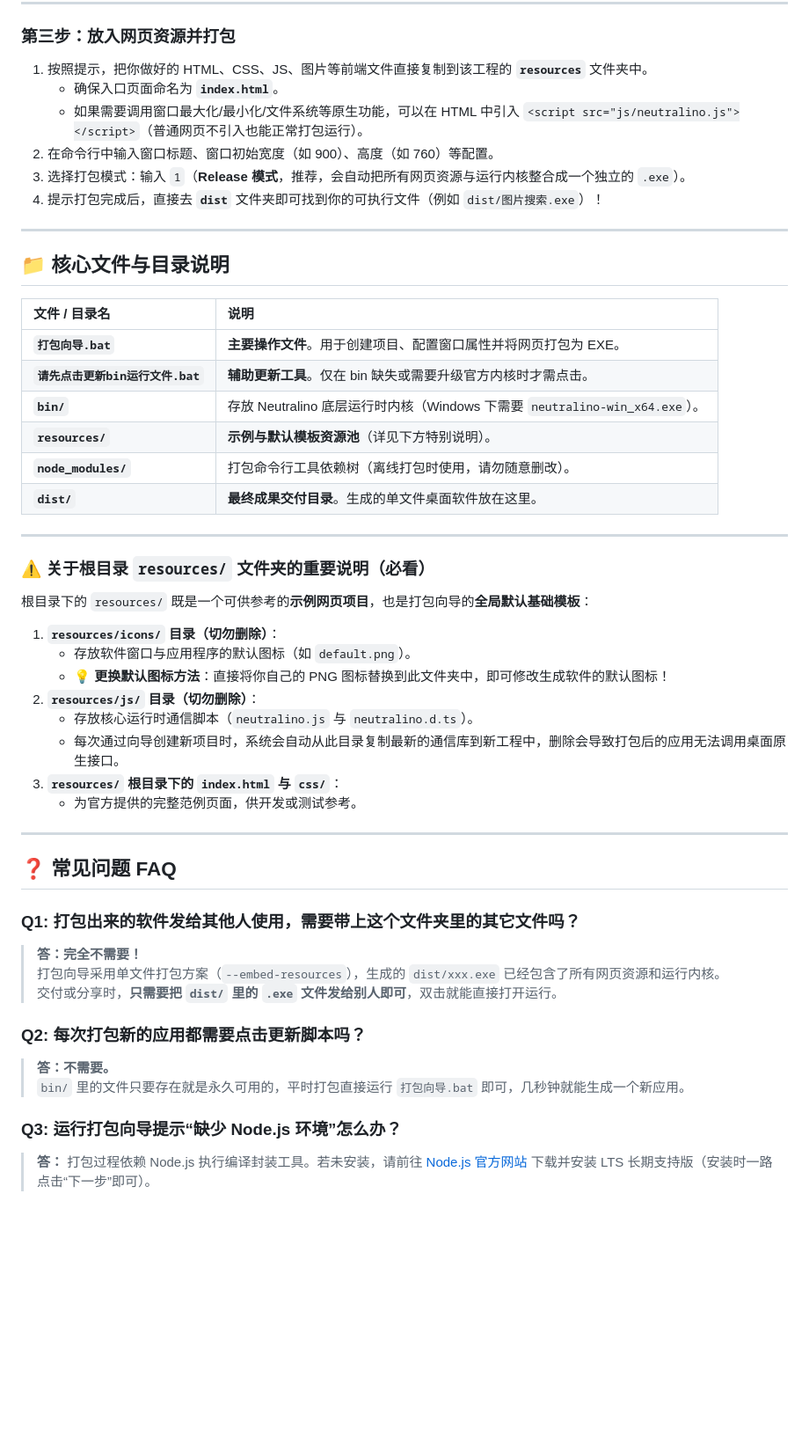
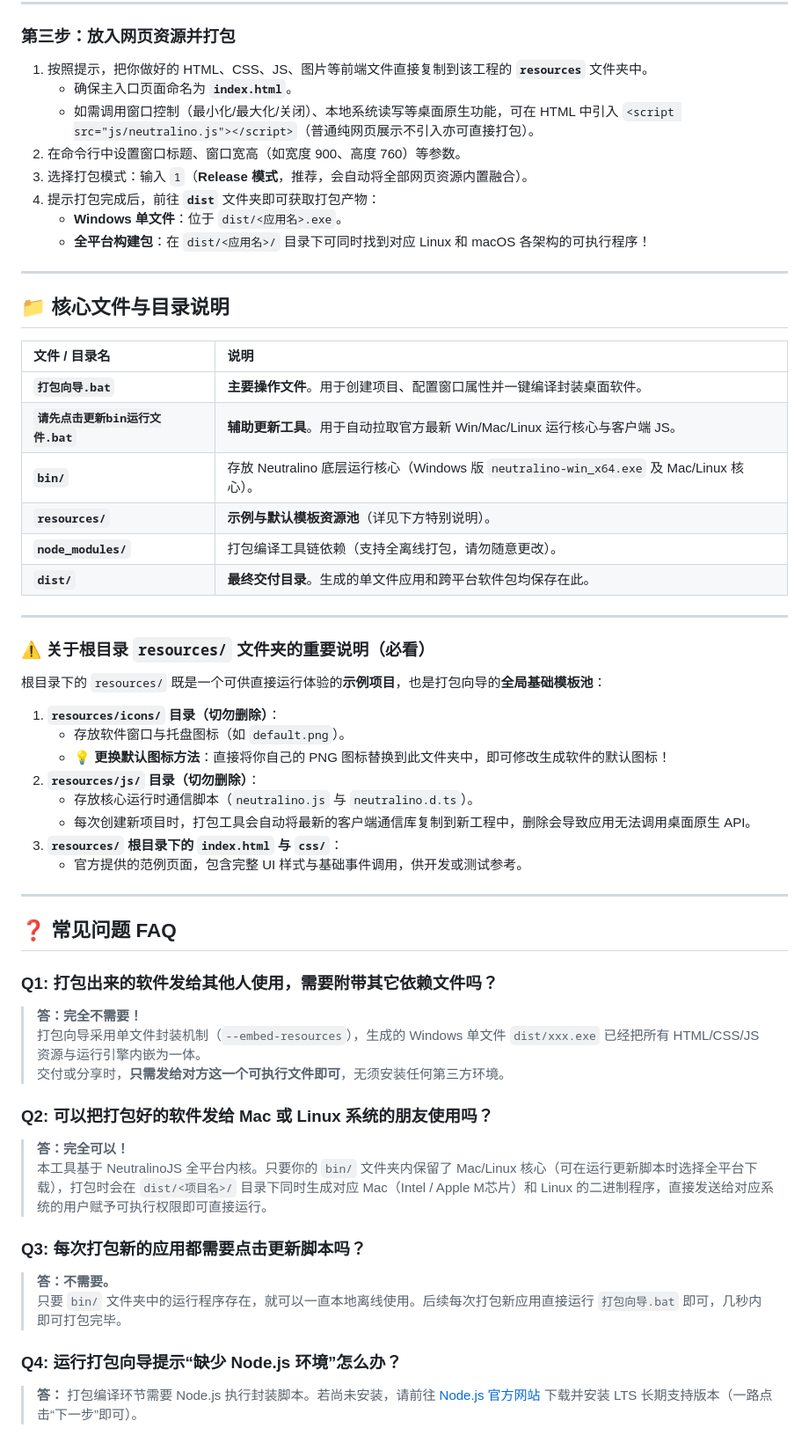
Before and after one commit to hikwin/web2exe, a Markdown page: README.md, the part around one of its changes. Shown at 88% size. Drawn GitHub-style; blank space fills up the shorter version.

Commit message:
docs: update project documentation in README.md

```diff
--- a/README.md
+++ b/README.md
@@ -59,11 +79,13 @@
 ### 第三步：放入网页资源并打包
 
 1. 按照提示，把你做好的 HTML、CSS、JS、图片等前端文件直接复制到该工程的 **`resources`** 文件夹中。
-   * 确保入口页面命名为 **`index.html`**。
-   * 如果需要调用窗口最大化/最小化/文件系统等原生功能，可以在 HTML 中引入 `<script src="js/neutralino.js"></script>`（普通网页不引入也能正常打包运行）。
-2. 在命令行中输入窗口标题、窗口初始宽度（如 900）、高度（如 760）等配置。
-3. 选择打包模式：输入 `1`（**Release 模式**，推荐，会自动把所有网页资源与运行内核整合成一个独立的 `.exe`）。
-4. 提示打包完成后，直接去 **`dist`** 文件夹即可找到你的可执行文件（例如 `dist/图片搜索.exe`）！
+   * 确保主入口页面命名为 **`index.html`**。
+   * 如需调用窗口控制（最小化/最大化/关闭）、本地系统读写等桌面原生功能，可在 HTML 中引入 `<script src="js/neutralino.js"></script>`（普通纯网页展示不引入亦可直接打包）。
+2. 在命令行中设置窗口标题、窗口宽高（如宽度 900、高度 760）等参数。
+3. 选择打包模式：输入 `1`（**Release 模式**，推荐，会自动将全部网页资源内置融合）。
+4. 提示打包完成后，前往 **`dist`** 文件夹即可获取打包产物：
+   * **Windows 单文件**：位于 `dist/<应用名>.exe`。
+   * **全平台构建包**：在 `dist/<应用名>/` 目录下可同时找到对应 Linux 和 macOS 各架构的可执行程序！
 
 ---
 
@@ -71,40 +93,44 @@
 
 | 文件 / 目录名 | 说明 |
 | :--- | :--- |
-| **`打包向导.bat`** | **主要操作文件**。用于创建项目、配置窗口属性并将网页打包为 EXE。 |
-| **`请先点击更新bin运行文件.bat`** | **辅助更新工具**。仅在 bin 缺失或需要升级官方内核时才需点击。 |
-| **`bin/`** | 存放 Neutralino 底层运行时内核（Windows 下需要 `neutralino-win_x64.exe`）。 |
+| **`打包向导.bat`** | **主要操作文件**。用于创建项目、配置窗口属性并一键编译封装桌面软件。 |
+| **`请先点击更新bin运行文件.bat`** | **辅助更新工具**。用于自动拉取官方最新 Win/Mac/Linux 运行核心与客户端 JS。 |
+| **`bin/`** | 存放 Neutralino 底层运行核心（Windows 版 `neutralino-win_x64.exe` 及 Mac/Linux 核心）。 |
 | **`resources/`** | **示例与默认模板资源池**（详见下方特别说明）。 |
-| **`node_modules/`** | 打包命令行工具依赖树（离线打包时使用，请勿随意删改）。 |
-| **`dist/`** | **最终成果交付目录**。生成的单文件桌面软件放在这里。 |
+| **`node_modules/`** | 打包编译工具链依赖（支持全离线打包，请勿随意更改）。 |
+| **`dist/`** | **最终交付目录**。生成的单文件应用和跨平台软件包均保存在此。 |
 
 ---
 
 ### ⚠️ 关于根目录 `resources/` 文件夹的重要说明（必看）
 
-根目录下的 `resources/` 既是一个可供参考的**示例网页项目**，也是打包向导的**全局默认基础模板**：
+根目录下的 `resources/` 既是一个可供直接运行体验的**示例项目**，也是打包向导的**全局基础模板池**：
 
 1. **`resources/icons/` 目录（切勿删除）**：
-   * 存放软件窗口与应用程序的默认图标（如 `default.png`）。
+   * 存放软件窗口与托盘图标（如 `default.png`）。
    * 💡 **更换默认图标方法**：直接将你自己的 PNG 图标替换到此文件夹中，即可修改生成软件的默认图标！
 2. **`resources/js/` 目录（切勿删除）**：
    * 存放核心运行时通信脚本（`neutralino.js` 与 `neutralino.d.ts`）。
-   * 每次通过向导创建新项目时，系统会自动从此目录复制最新的通信库到新工程中，删除会导致打包后的应用无法调用桌面原生接口。
+   * 每次创建新项目时，打包工具会自动将最新的客户端通信库复制到新工程中，删除会导致应用无法调用桌面原生 API。
 3. **`resources/` 根目录下的 `index.html` 与 `css/`**：
-   * 为官方提供的完整范例页面，供开发或测试参考。
+   * 官方提供的范例页面，包含完整 UI 样式与基础事件调用，供开发或测试参考。
 
 ---
 
 ## ❓ 常见问题 FAQ
 
-### Q1: 打包出来的软件发给其他人使用，需要带上这个文件夹里的其它文件吗？
+### Q1: 打包出来的软件发给其他人使用，需要附带其它依赖文件吗？
 > **答：完全不需要！**
-> 打包向导采用单文件打包方案（`--embed-resources`），生成的 `dist/xxx.exe` 已经包含了所有网页资源和运行内核。
-> 交付或分享时，**只需要把 `dist/` 里的 `.exe` 文件发给别人即可**，双击就能直接打开运行。
+> 打包向导采用单文件封装机制（`--embed-resources`），生成的 Windows 单文件 `dist/xxx.exe` 已经把所有 HTML/CSS/JS 资源与运行引擎内嵌为一体。
+> 交付或分享时，**只需发给对方这一个可执行文件即可**，无须安装任何第三方环境。
 
-### Q2: 每次打包新的应用都需要点击更新脚本吗？
+### Q2: 可以把打包好的软件发给 Mac 或 Linux 系统的朋友使用吗？
+> **答：完全可以！**
+> 本工具基于 NeutralinoJS 全平台内核。只要你的 `bin/` 文件夹内保留了 Mac/Linux 核心（可在运行更新脚本时选择全平台下载），打包时会在 `dist/<项目名>/` 目录下同时生成对应 Mac（Intel / Apple M芯片）和 Linux 的二进制程序，直接发送给对应系统的用户赋予可执行权限即可直接运行。
+
+### Q3: 每次打包新的应用都需要点击更新脚本吗？
 > **答：不需要。**
-> `bin/` 里的文件只要存在就是永久可用的，平时打包直接运行 `打包向导.bat` 即可，几秒钟就能生成一个新应用。
+> 只要 `bin/` 文件夹中的运行程序存在，就可以一直本地离线使用。后续每次打包新应用直接运行 `打包向导.bat` 即可，几秒内即可打包完毕。
 
-### Q3: 运行打包向导提示“缺少 Node.js 环境”怎么办？
-> **答：** 打包过程依赖 Node.js 执行编译封装工具。若未安装，请前往 [Node.js 官方网站](https://nodejs.org) 下载并安装 LTS 长期支持版（安装时一路点击“下一步”即可）。
+### Q4: 运行打包向导提示“缺少 Node.js 环境”怎么办？
+> **答：** 打包编译环节需要 Node.js 执行封装脚本。若尚未安装，请前往 [Node.js 官方网站](https://nodejs.org) 下载并安装 LTS 长期支持版本（一路点击“下一步”即可）。
```
Also changed, not shown: other parts of README.md (+30 -10 lines).
